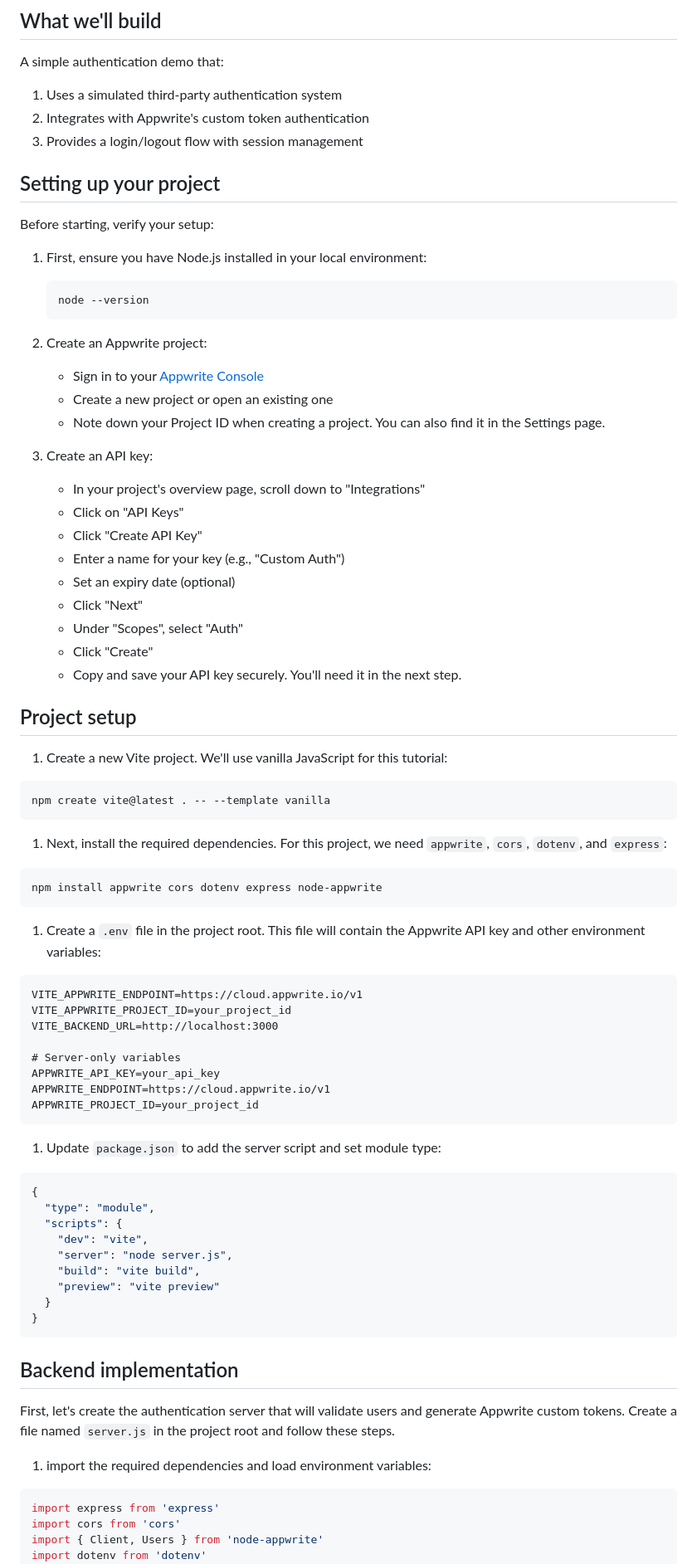
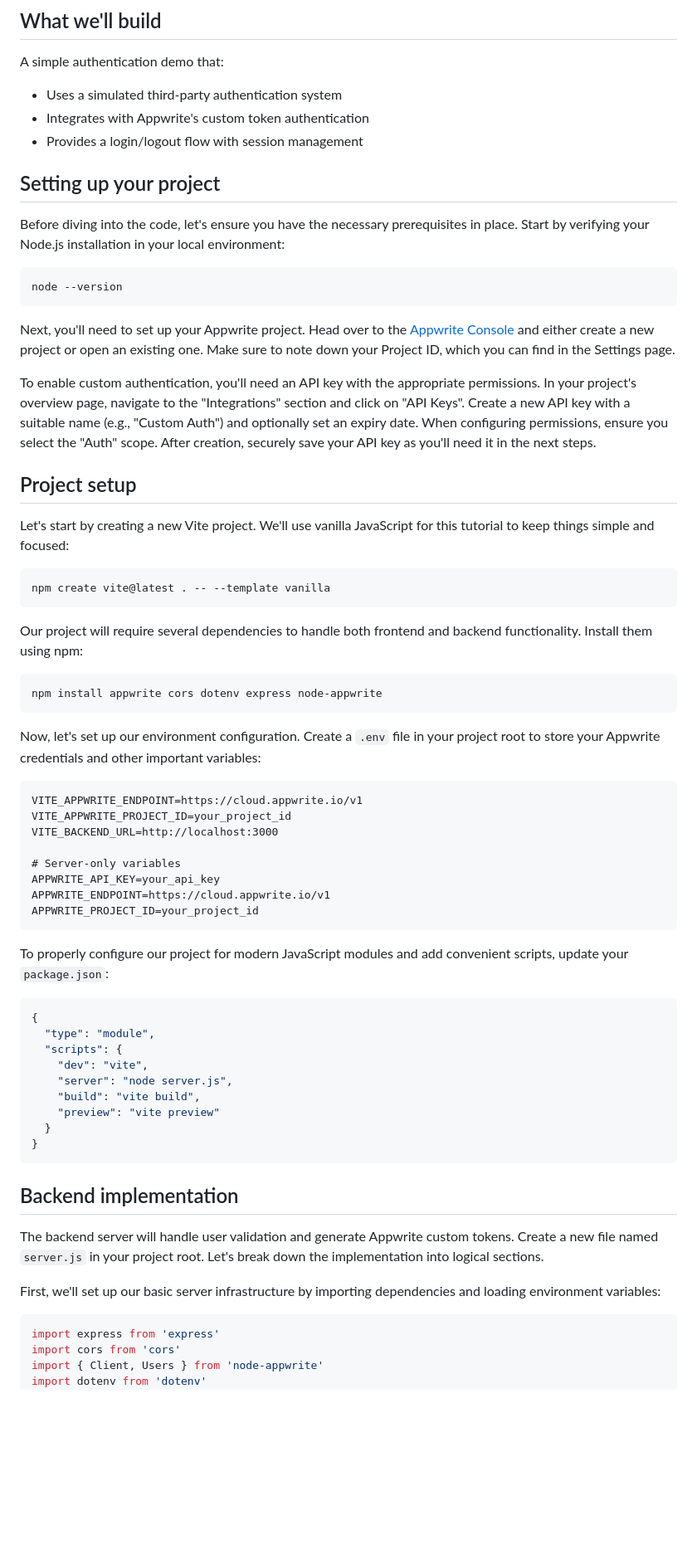
Before and after one commit to ebenezerdon/appwrite-custom-auth, a Markdown page: tutorial.md, the part around one of its changes. Shown at 83% size. Rendered like a GitHub page; blank space fills up the shorter version.

````diff
--- a/tutorial.md
+++ b/tutorial.md
@@ -10,50 +10,37 @@ In this guide, you'll learn how to implement custom authentication flows using A
 
 A simple authentication demo that:
 
-1. Uses a simulated third-party authentication system
-2. Integrates with Appwrite's custom token authentication
-3. Provides a login/logout flow with session management
+- Uses a simulated third-party authentication system
+- Integrates with Appwrite's custom token authentication
+- Provides a login/logout flow with session management
 
 ## Setting up your project
 
-Before starting, verify your setup:
+Before diving into the code, let's ensure you have the necessary prerequisites in place. Start by verifying your Node.js installation in your local environment:
 
-1. First, ensure you have Node.js installed in your local environment:
+```bash
+node --version
+```
 
-   ```bash
-   node --version
-   ```
+Next, you'll need to set up your Appwrite project. Head over to the [Appwrite Console](https://cloud.appwrite.io/) and either create a new project or open an existing one. Make sure to note down your Project ID, which you can find in the Settings page.
 
-2. Create an Appwrite project:
-   - Sign in to your [Appwrite Console](https://cloud.appwrite.io/)
-   - Create a new project or open an existing one
-   - Note down your Project ID when creating a project. You can also find it in the Settings page.
-3. Create an API key:
-   - In your project's overview page, scroll down to "Integrations"
-   - Click on "API Keys"
-   - Click "Create API Key"
-   - Enter a name for your key (e.g., "Custom Auth")
-   - Set an expiry date (optional)
-   - Click "Next"
-   - Under "Scopes", select "Auth"
-   - Click "Create"
-   - Copy and save your API key securely. You'll need it in the next step.
+To enable custom authentication, you'll need an API key with the appropriate permissions. In your project's overview page, navigate to the "Integrations" section and click on "API Keys". Create a new API key with a suitable name (e.g., "Custom Auth") and optionally set an expiry date. When configuring permissions, ensure you select the "Auth" scope. After creation, securely save your API key as you'll need it in the next steps.
 
 ## Project setup
 
-1. Create a new Vite project. We'll use vanilla JavaScript for this tutorial:
+Let's start by creating a new Vite project. We'll use vanilla JavaScript for this tutorial to keep things simple and focused:
 
 ```bash
 npm create vite@latest . -- --template vanilla
 ```
 
-1. Next, install the required dependencies. For this project, we need `appwrite`, `cors`, `dotenv`, and `express`:
+Our project will require several dependencies to handle both frontend and backend functionality. Install them using npm:
 
 ```bash
 npm install appwrite cors dotenv express node-appwrite
 ```
 
-1. Create a `.env` file in the project root. This file will contain the Appwrite API key and other environment variables:
+Now, let's set up our environment configuration. Create a `.env` file in your project root to store your Appwrite credentials and other important variables:
 
 ```
 VITE_APPWRITE_ENDPOINT=https://cloud.appwrite.io/v1
@@ -66,7 +53,7 @@ APPWRITE_ENDPOINT=https://cloud.appwrite.io/v1
 APPWRITE_PROJECT_ID=your_project_id
 ```
 
-1. Update `package.json` to add the server script and set module type:
+To properly configure our project for modern JavaScript modules and add convenient scripts, update your `package.json`:
 
 ```json
 {
@@ -82,9 +69,9 @@ APPWRITE_PROJECT_ID=your_project_id
 
 ## Backend implementation
 
-First, let's create the authentication server that will validate users and generate Appwrite custom tokens. Create a file named `server.js` in the project root and follow these steps.
+The backend server will handle user validation and generate Appwrite custom tokens. Create a new file named `server.js` in your project root. Let's break down the implementation into logical sections.
 
-1. import the required dependencies and load environment variables:
+First, we'll set up our basic server infrastructure by importing dependencies and loading environment variables:
 
 ```jsx
 import express from 'express'
````
Also changed, not shown: other parts of tutorial.md (+68 -84 lines).
